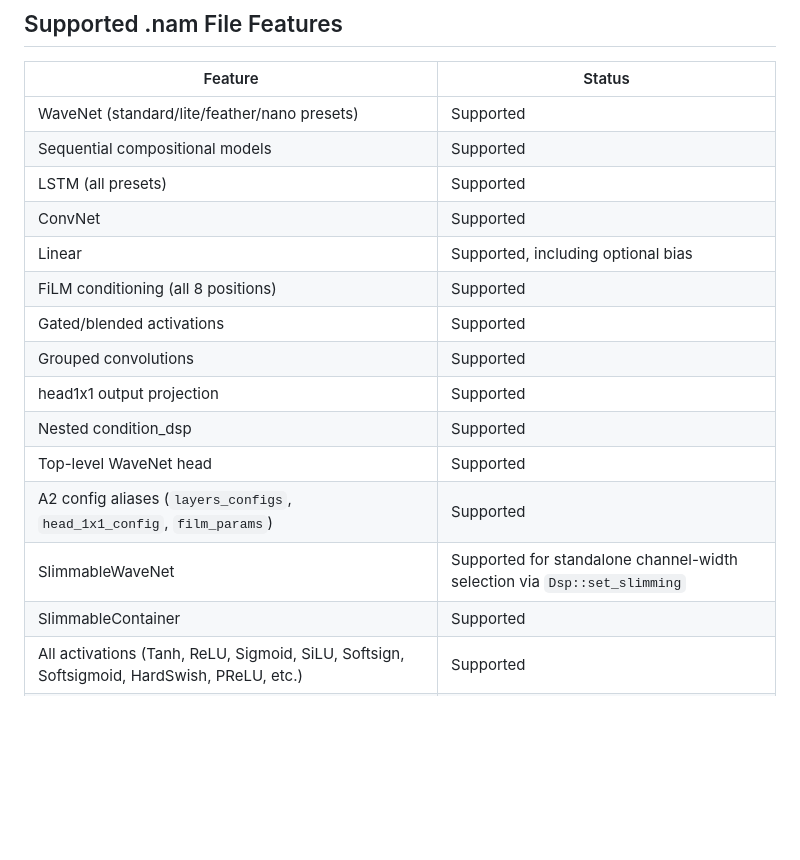
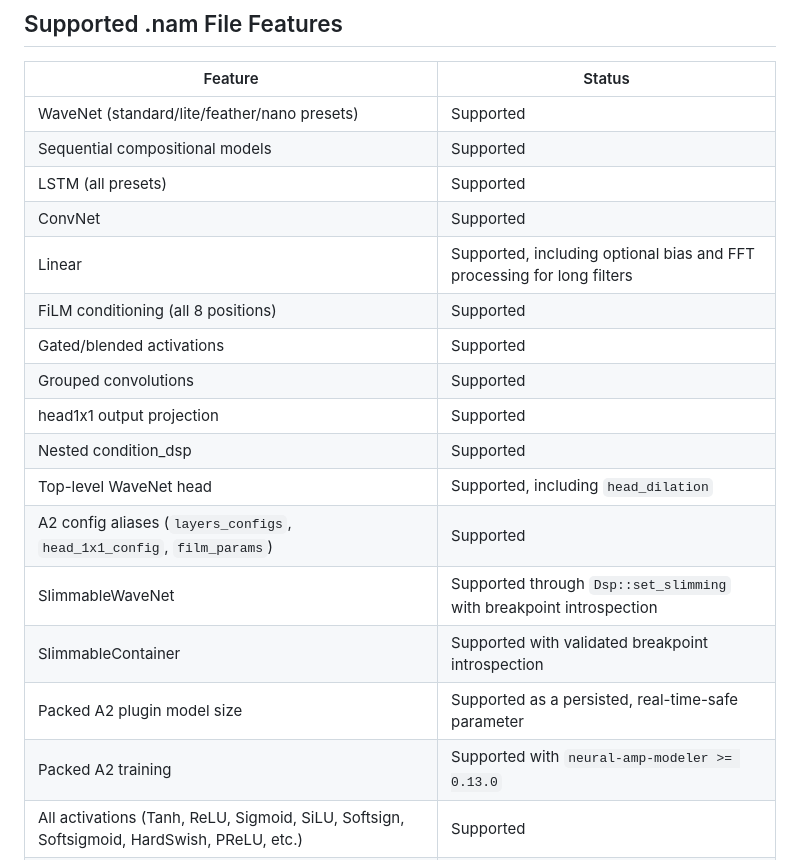
Before and after one commit to joshburgess/nam-rs, a Markdown page: README.md, the part around the change. Rendered like a GitHub page; blank space fills up the shorter version.

```diff
--- a/README.md
+++ b/README.md
@@ -202,16 +202,18 @@ A future Rust `#[fast_math]` function attribute (discussed in RFCs but not on th
 | Sequential compositional models | Supported |
 | LSTM (all presets) | Supported |
 | ConvNet | Supported |
-| Linear | Supported, including optional bias |
+| Linear | Supported, including optional bias and FFT processing for long filters |
 | FiLM conditioning (all 8 positions) | Supported |
 | Gated/blended activations | Supported |
 | Grouped convolutions | Supported |
 | head1x1 output projection | Supported |
 | Nested condition_dsp | Supported |
-| Top-level WaveNet head | Supported |
+| Top-level WaveNet head | Supported, including `head_dilation` |
 | A2 config aliases (`layers_configs`, `head_1x1_config`, `film_params`) | Supported |
-| SlimmableWaveNet | Supported for standalone channel-width selection via `Dsp::set_slimming` |
-| SlimmableContainer | Supported |
+| SlimmableWaveNet | Supported through `Dsp::set_slimming` with breakpoint introspection |
+| SlimmableContainer | Supported with validated breakpoint introspection |
+| Packed A2 plugin model size | Supported as a persisted, real-time-safe parameter |
+| Packed A2 training | Supported with `neural-amp-modeler >= 0.13.0` |
 | All activations (Tanh, ReLU, Sigmoid, SiLU, Softsign, Softsigmoid, HardSwish, PReLU, etc.) | Supported |
 | Upstream metadata | Supported, including raw metadata preservation and common typed fields |
 | Version 0.5-0.7 model files | Supported |
```
Also changed, not shown: docs/feature-gap-analysis.md (+40 -13 lines).
